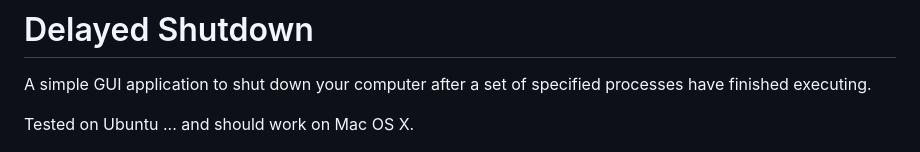
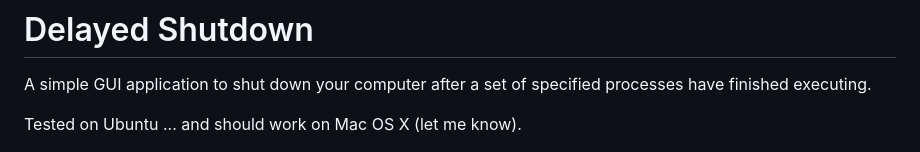
Before and after one commit to arrase/delayed-shutdown, a Markdown page: README.md, the part around the change. GitHub-like rendering.

Commit message:
Actualizar README.md

```diff
--- a/README.md
+++ b/README.md
@@ -2,7 +2,7 @@
 
 A simple GUI application to shut down your computer after a set of specified processes have finished executing.
 
-Tested on Ubuntu ... and should work on Mac OS X.
+Tested on Ubuntu ... and should work on Mac OS X (let me know).
 
 ![Application Screenshot](screenshot.png)
 
```
